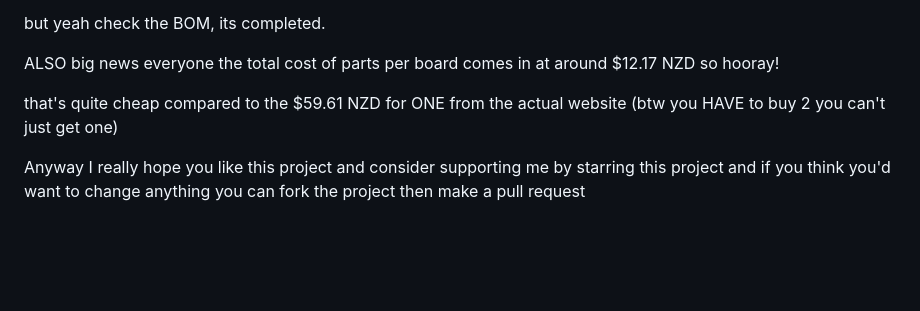
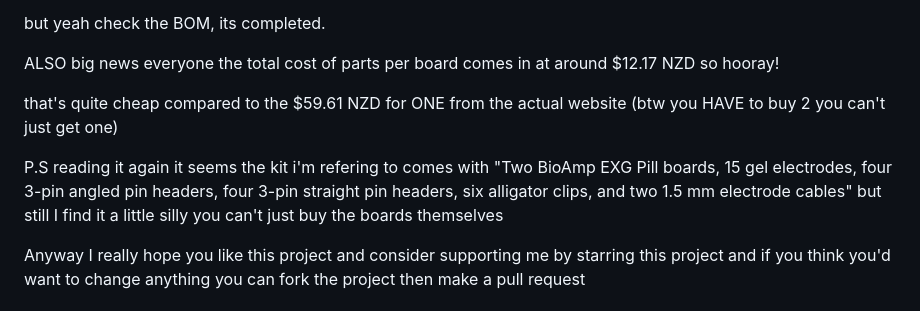
Before and after one commit to not-willem/BroAmp-EXG, a Markdown page: README.md, the part around the change. Drawn GitHub-style; blank space fills up the shorter version.

Commit message:
this is a github commit

```diff
--- a/README.md
+++ b/README.md
@@ -64,6 +64,8 @@ ALSO big news everyone the total cost of parts per board comes in at around $12.
 
 that's quite cheap compared to the $59.61 NZD for ONE from the actual website (btw you HAVE to buy 2 you can't just get one)
 
+P.S reading it again it seems the kit i'm refering to comes with "Two BioAmp EXG Pill boards, 15 gel electrodes, four 3-pin angled pin headers, four 3-pin straight pin headers, six alligator clips, and two 1.5 mm electrode cables" but still I find it a little silly you can't just buy the boards themselves
+
 Anyway I really hope you like this project and consider supporting me by starring this project and if you think you'd want to change anything you can fork the project then make a pull request
 
 ##### This design is released under the CERN Open Hardware Licence Version 2 - Strongly Reciprocal (CERN-OHL-S-2.0). <img src="https://emoji.slack-edge.com/T09V59WQY1E/hectarelitre/4b7bd94bf460f5ac.jpg" alt="hectarelitre" width="20"/>
```
